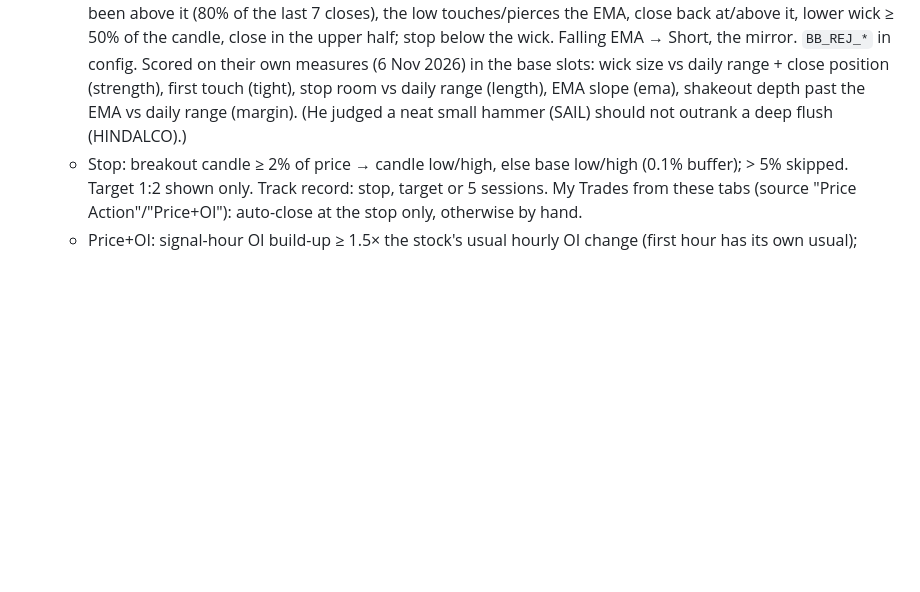
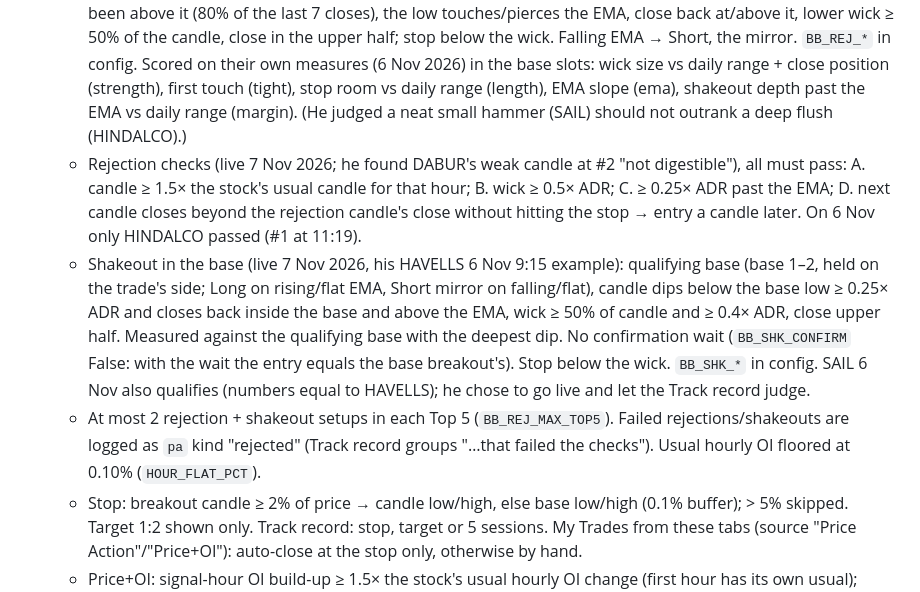
Before and after one commit to vs916491-maker/fno-desk, a Markdown page: CLAUDE.md, the part around the change. Rendered like a GitHub page; blank space fills up the shorter version.

Commit message:
Notes: rejection checks, shakeout setup
Co-Authored-By: Claude Opus 5.5 <noreply@anthropic.com>
Claude-Session: https://claude.ai/code/session_01VM4pxYwPXww5Mgu9uPAXtV

```diff
--- a/CLAUDE.md
+++ b/CLAUDE.md
@@ -53,6 +53,9 @@ One website combining the F&O stock screener and the index OI desk. Cloud-only:
   - Long: rising/flat EMA base 1–2 held above the EMA; falling EMA: 1st breakout ignored, must hold above the EMA 7+ candles then base. Short: falling EMA base breakdown or rejection at the EMA; flat EMA base >1% below the EMA; no shorts on a rising EMA.
   - Flattening EMA (6 Nov 2026, his ICICIBANK 23–24 Apr example): the 20-candle slope lags, so an EMA flat over the last 7 candles (within 0.15%) after a rise allows a short (after a fall, a long) when the base sits on the EMA (80% of closes within 0.3%). Gap in the trade's direction counts in the breakout candle's body. If the longest base fails, shorter bases (down to 7) are tried.
   - Rejection at the 50 EMA (6 Nov 2026, HINDALCO example), both sides: rising EMA → Long when price had been above it (80% of the last 7 closes), the low touches/pierces the EMA, close back at/above it, lower wick ≥ 50% of the candle, close in the upper half; stop below the wick. Falling EMA → Short, the mirror. `BB_REJ_*` in config. Scored on their own measures (6 Nov 2026) in the base slots: wick size vs daily range + close position (strength), first touch (tight), stop room vs daily range (length), EMA slope (ema), shakeout depth past the EMA vs daily range (margin). (He judged a neat small hammer (SAIL) should not outrank a deep flush (HINDALCO).)
+  - Rejection checks (live 7 Nov 2026; he found DABUR's weak candle at #2 "not digestible"), all must pass: A. candle ≥ 1.5× the stock's usual candle for that hour; B. wick ≥ 0.5× ADR; C. ≥ 0.25× ADR past the EMA; D. next candle closes beyond the rejection candle's close without hitting the stop → entry a candle later. On 6 Nov only HINDALCO passed (#1 at 11:19).
+  - Shakeout in the base (live 7 Nov 2026, his HAVELLS 6 Nov 9:15 example): qualifying base (base 1–2, held on the trade's side; Long on rising/flat EMA, Short mirror on falling/flat), candle dips below the base low ≥ 0.25× ADR and closes back inside the base and above the EMA, wick ≥ 50% of candle and ≥ 0.4× ADR, close upper half. Measured against the qualifying base with the deepest dip. No confirmation wait (`BB_SHK_CONFIRM` False: with the wait the entry equals the base breakout's). Stop below the wick. `BB_SHK_*` in config. SAIL 6 Nov also qualifies (numbers equal to HAVELLS); he chose to go live and let the Track record judge.
+  - At most 2 rejection + shakeout setups in each Top 5 (`BB_REJ_MAX_TOP5`). Failed rejections/shakeouts are logged as `pa` kind "rejected" (Track record groups "…that failed the checks"). Usual hourly OI floored at 0.10% (`HOUR_FLAT_PCT`).
   - Stop: breakout candle ≥ 2% of price → candle low/high, else base low/high (0.1% buffer); > 5% skipped. Target 1:2 shown only. Track record: stop, target or 5 sessions. My Trades from these tabs (source "Price Action"/"Price+OI"): auto-close at the stop only, otherwise by hand.
   - Price+OI: signal-hour OI build-up ≥ 1.5× the stock's usual hourly OI change (first hour has its own usual); rising/falling EMA also needs the day's build-up; one-candle wait (OI in the next candle → entry a candle later), else logged as rejected by OI.
   - Scores: Price Action = candle 35 (strength 14, size 11, volume 10) + base 27 (tight 16, length 11) + near EMA 14 + margin 14 + sector 10. Price+OI = candle 25 + base 20 + EMA 10 + margin 10 + signal-hour OI 15 + day OI 10 + sector 10. He wants chart weighted above OI (price usually moves first). (Tried volume 0 / sector 15 on 6 Nov 2026 and reverted the same evening: he prefers volume in the score.)
```
